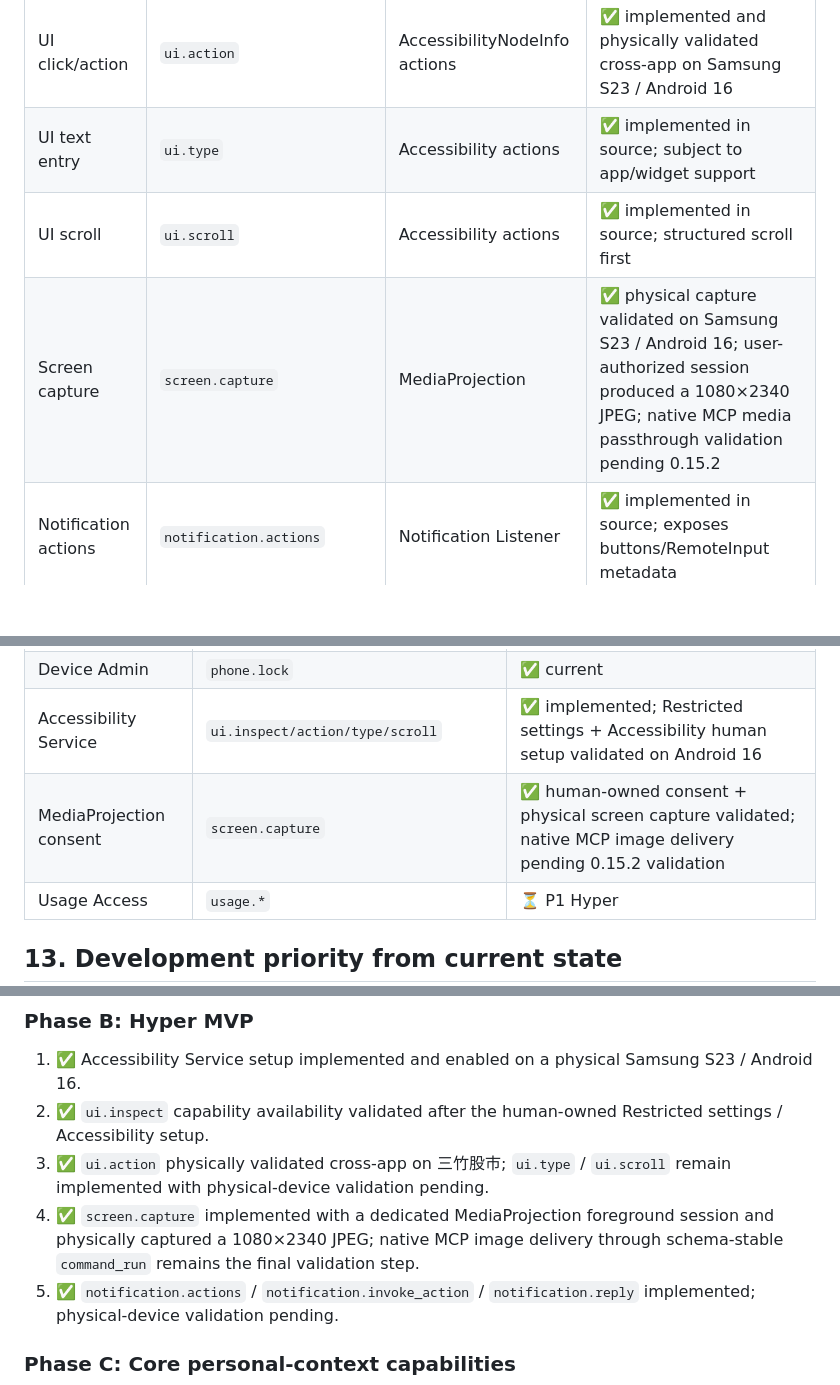
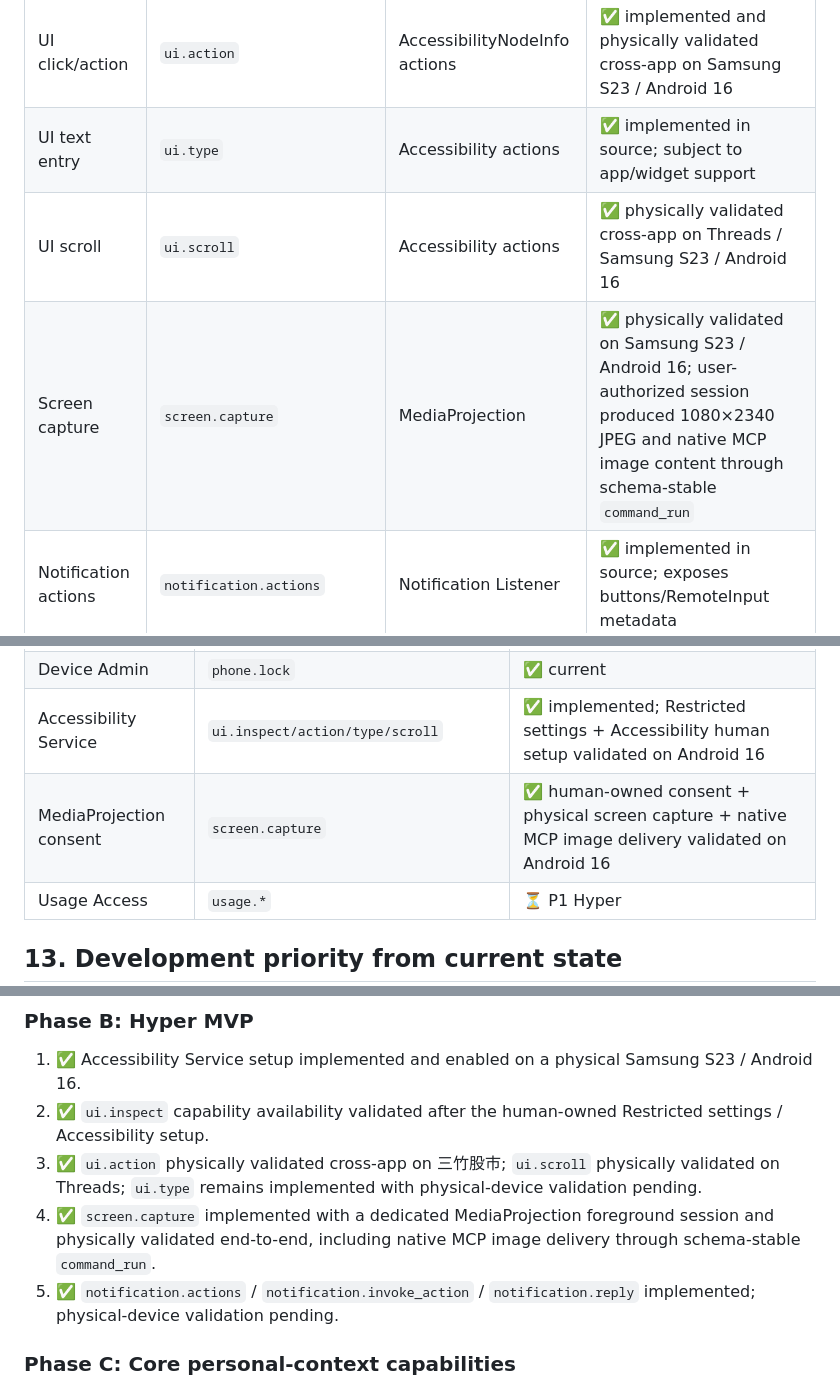
Before and after one commit to mabyes1/PickPico, a Markdown page: docs/product-spec-v0.1.md, 3 parts joined by grey strips. GitHub-like rendering; blank space fills up the shorter version.

Commit message:
Record Hyper end-to-end device validation

```diff
--- a/docs/product-spec-v0.1.md
+++ b/docs/product-spec-v0.1.md
@@ -198,8 +198,8 @@ These capabilities existed before the unified Hyper Mode work and are now govern
 | UI tree inspection | `ui.inspect` | AccessibilityService | ✅ implemented and capability availability validated on Samsung S23 / Android 16 |
 | UI click/action | `ui.action` | AccessibilityNodeInfo actions | ✅ implemented and physically validated cross-app on Samsung S23 / Android 16 |
 | UI text entry | `ui.type` | Accessibility actions | ✅ implemented in source; subject to app/widget support |
-| UI scroll | `ui.scroll` | Accessibility actions | ✅ implemented in source; structured scroll first |
-| Screen capture | `screen.capture` | MediaProjection | ✅ physical capture validated on Samsung S23 / Android 16; user-authorized session produced a 1080×2340 JPEG; native MCP media passthrough validation pending 0.15.2 |
+| UI scroll | `ui.scroll` | Accessibility actions | ✅ physically validated cross-app on Threads / Samsung S23 / Android 16 |
+| Screen capture | `screen.capture` | MediaProjection | ✅ physically validated on Samsung S23 / Android 16; user-authorized session produced 1080×2340 JPEG and native MCP image content through schema-stable `command_run` |
 | Notification actions | `notification.actions` | Notification Listener | ✅ implemented in source; exposes buttons/RemoteInput metadata |
 | Invoke notification action | `notification.invoke_action` | Notification Listener + PendingIntent | ✅ implemented in source; Approval Policy applies |
 | Notification reply | `notification.reply` | RemoteInput where available | ✅ implemented in source; only when source supports reply |
@@ -548,7 +548,7 @@ Current priority is to demonstrate the strongest form of the product rather than
 | Notification Listener | notification read/dismiss/actions/invoke/reply | ✅ implemented; device validation for new action/reply flow pending |
 | Device Admin | `phone.lock` | ✅ current |
 | Accessibility Service | `ui.inspect/action/type/scroll` | ✅ implemented; Restricted settings + Accessibility human setup validated on Android 16 |
-| MediaProjection consent | `screen.capture` | ✅ human-owned consent + physical screen capture validated; native MCP image delivery pending 0.15.2 validation |
+| MediaProjection consent | `screen.capture` | ✅ human-owned consent + physical screen capture + native MCP image delivery validated on Android 16 |
 | Usage Access | `usage.*` | ⏳ P1 Hyper |
 
 ## 13. Development priority from current state
@@ -565,8 +565,8 @@ Current priority is to demonstrate the strongest form of the product rather than
 
 1. ✅ Accessibility Service setup implemented and enabled on a physical Samsung S23 / Android 16.
 2. ✅ `ui.inspect` capability availability validated after the human-owned Restricted settings / Accessibility setup.
-3. ✅ `ui.action` physically validated cross-app on 三竹股市; `ui.type` / `ui.scroll` remain implemented with physical-device validation pending.
-4. ✅ `screen.capture` implemented with a dedicated MediaProjection foreground session and physically captured a 1080×2340 JPEG; native MCP image delivery through schema-stable `command_run` remains the final validation step.
+3. ✅ `ui.action` physically validated cross-app on 三竹股市; `ui.scroll` physically validated on Threads; `ui.type` remains implemented with physical-device validation pending.
+4. ✅ `screen.capture` implemented with a dedicated MediaProjection foreground session and physically validated end-to-end, including native MCP image delivery through schema-stable `command_run`.
 5. ✅ `notification.actions` / `notification.invoke_action` / `notification.reply` implemented; physical-device validation pending.
 
 ### Phase C: Core personal-context capabilities
```
